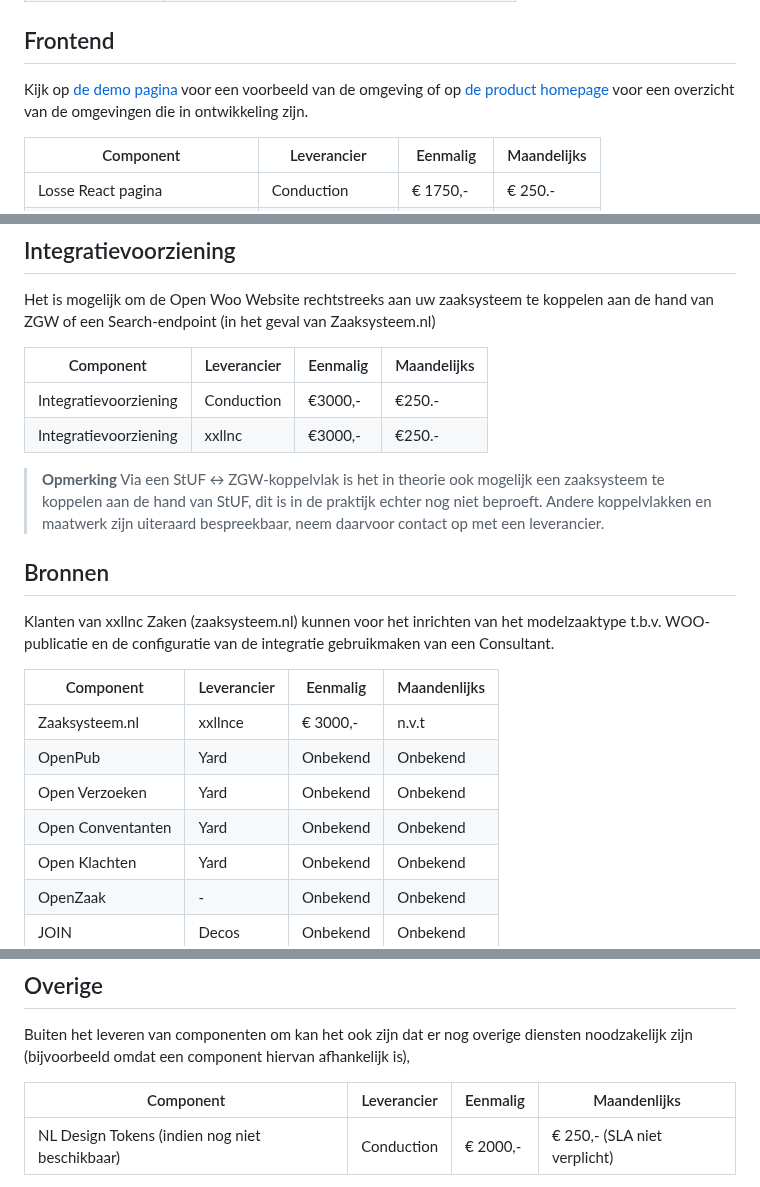
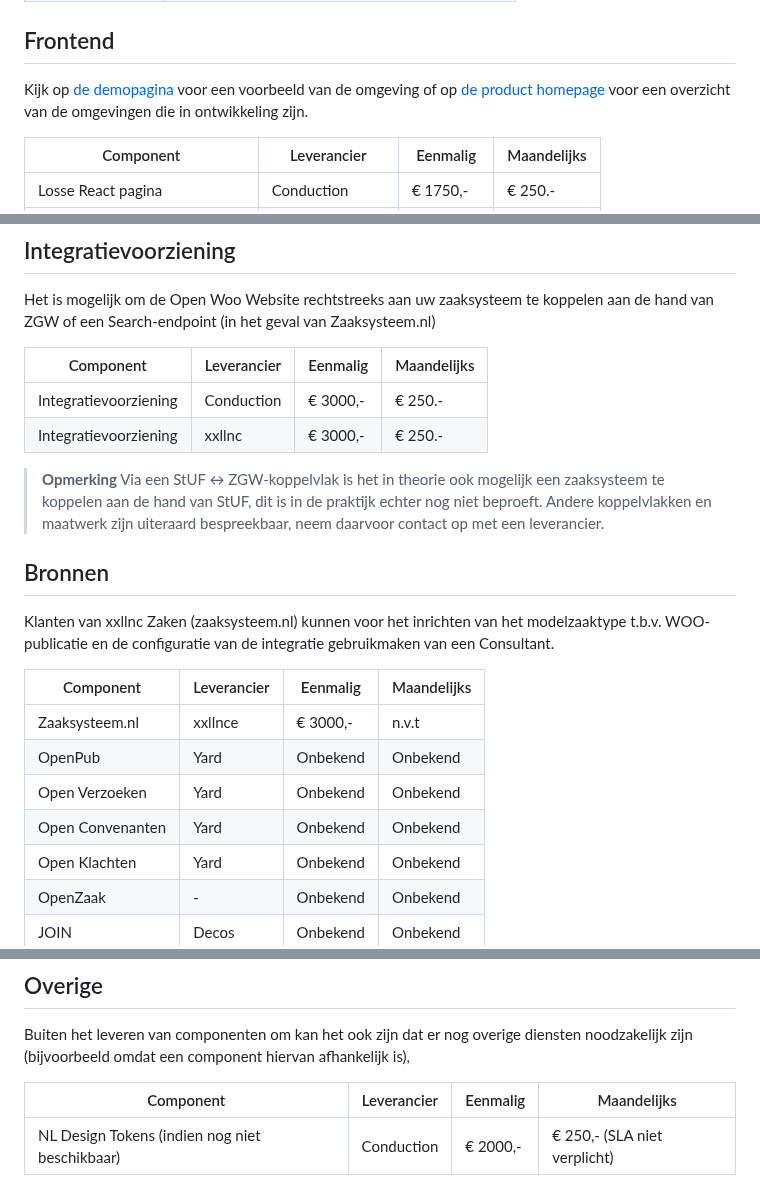
Before and after one commit to ConductionNL/woo-website-template, a Markdown page: docs/Kosten.md, 3 parts joined by grey strips. Rendered like a GitHub page.

```diff
--- a/docs/Kosten.md
+++ b/docs/Kosten.md
@@ -15,7 +15,7 @@ Onderstaande treft u de bij ons bekende kosten per component die leveranciers in
 
 ## Frontend
 
-Kijk op [de demo pagina](https://conductionnl.github.io/woo-website-xxllnc/) voor een voorbeeld van de omgeving of op [de product homepage](https://openwoo.app/) voor een overzicht van de omgevingen die in ontwikkeling zijn.
+Kijk op [de demopagina](https://conductionnl.github.io/woo-website-xxllnc/) voor een voorbeeld van de omgeving of op [de product homepage](https://openwoo.app/) voor een overzicht van de omgevingen die in ontwikkeling zijn.
 
 | Component                     | Leverancier | Eenmalig | Maandelijks |
 |-------------------------------|-------------|----------|-------------|
@@ -34,8 +34,8 @@ Het is mogelijk om de Open Woo Website rechtstreeks aan uw zaaksysteem te koppel
 
 | Component              | Leverancier | Eenmalig | Maandelijks |
 |------------------------|-------------|----------|-------------|
-| Integratievoorziening | Conduction  | €3000,-  | €250.-      |
-| Integratievoorziening | xxllnc       | €3000,-  | €250.-      |
+| Integratievoorziening | Conduction  | € 3000,-  | € 250.-      |
+| Integratievoorziening | xxllnc       | € 3000,-  | € 250.-      |
 
 > **Opmerking**
 > Via een StUF ↔ ZGW-koppelvlak is het in theorie ook mogelijk een zaaksysteem te koppelen aan de hand van StUF, dit is in de praktijk echter nog niet beproeft. Andere koppelvlakken en maatwerk zijn uiteraard bespreekbaar, neem daarvoor contact op met een leverancier.
@@ -44,12 +44,12 @@ Het is mogelijk om de Open Woo Website rechtstreeks aan uw zaaksysteem te koppel
 
 Klanten van xxllnc Zaken (zaaksysteem.nl) kunnen voor het inrichten van het modelzaaktype t.b.v. WOO-publicatie en de configuratie van de integratie gebruikmaken van een Consultant.
 
-| Component         | Leverancier | Eenmalig | Maandenlijks |
+| Component         | Leverancier | Eenmalig | Maandelijks |
 |-------------------|-------------|----------|--------------|
 | Zaaksysteem.nl    | xxllnce     | € 3000,-  | n.v.t        |
 | OpenPub          | Yard        | Onbekend  |Onbekend       |
 | Open Verzoeken    | Yard        | Onbekend  |Onbekend       |
-| Open Conventanten | Yard        | Onbekend  |Onbekend       |
+| Open Convenanten | Yard        | Onbekend  |Onbekend       |
 | Open Klachten     | Yard        | Onbekend  |Onbekend       |
 | OpenZaak         | -           | Onbekend  |Onbekend       |
 | JOIN              | Decos       | Onbekend  |Onbekend       |
@@ -61,7 +61,7 @@ Mocht u nog niet beschikken over xxllnc Zaken (zaaksysteem.nl) maar wel behoefte
 
 Buiten het leveren van componenten om kan het ook zijn dat er nog overige diensten noodzakelijk zijn (bijvoorbeeld omdat een component hiervan afhankelijk is),
 
-| Component                                      | Leverancier | Eenmalig             | Maandenlijks                |
+| Component                                      | Leverancier | Eenmalig             | Maandelijks                |
 |------------------------------------------------|----------------------|---------------|-----------------------------|
 | NL Design Tokens (indien nog niet beschikbaar) | Conduction | € 2000,- | € 250,- (SLA niet verplicht) |
 
```
